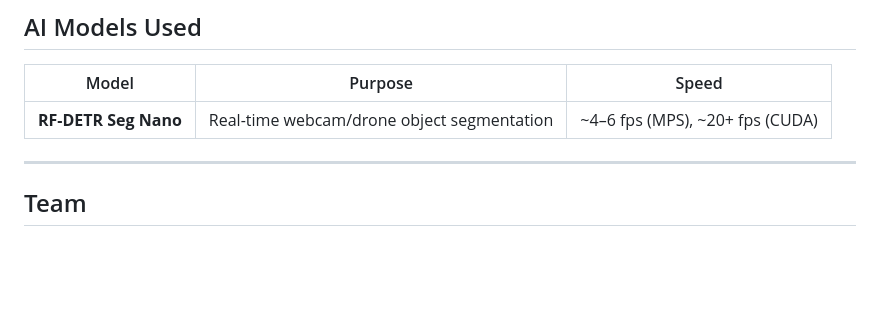
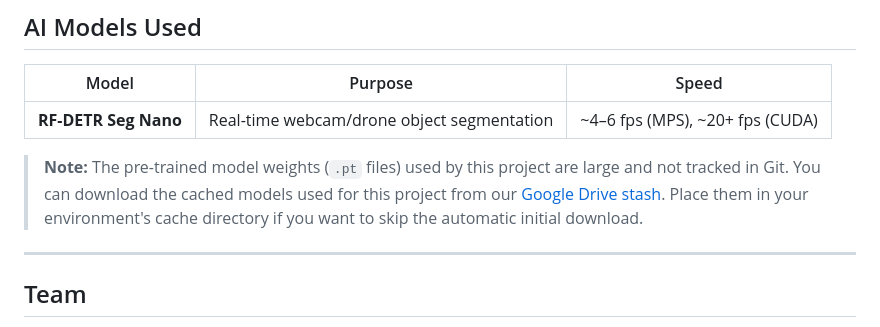
Before and after one commit to VectorFlow-vvce/track1_Vayodha, a Markdown page: README.md, the part around the change. Drawn GitHub-style; blank space fills up the shorter version.

Commit message:
docs: add Google Drive link for cached models

```diff
--- a/README.md
+++ b/README.md
@@ -222,6 +222,8 @@ track1_Vayodha/
 |---|---|---|
 | **RF-DETR Seg Nano** | Real-time webcam/drone object segmentation | ~4–6 fps (MPS), ~20+ fps (CUDA) |
 
+> **Note:** The pre-trained model weights (`.pt` files) used by this project are large and not tracked in Git. You can download the cached models used for this project from our [Google Drive stash](https://drive.google.com/drive/folders/18GSESj8cOmVut8xsTTsVF1tYbOKT6ysT?usp=sharing). Place them in your environment's cache directory if you want to skip the automatic initial download.
+
 ---
 
 ## Team
```
